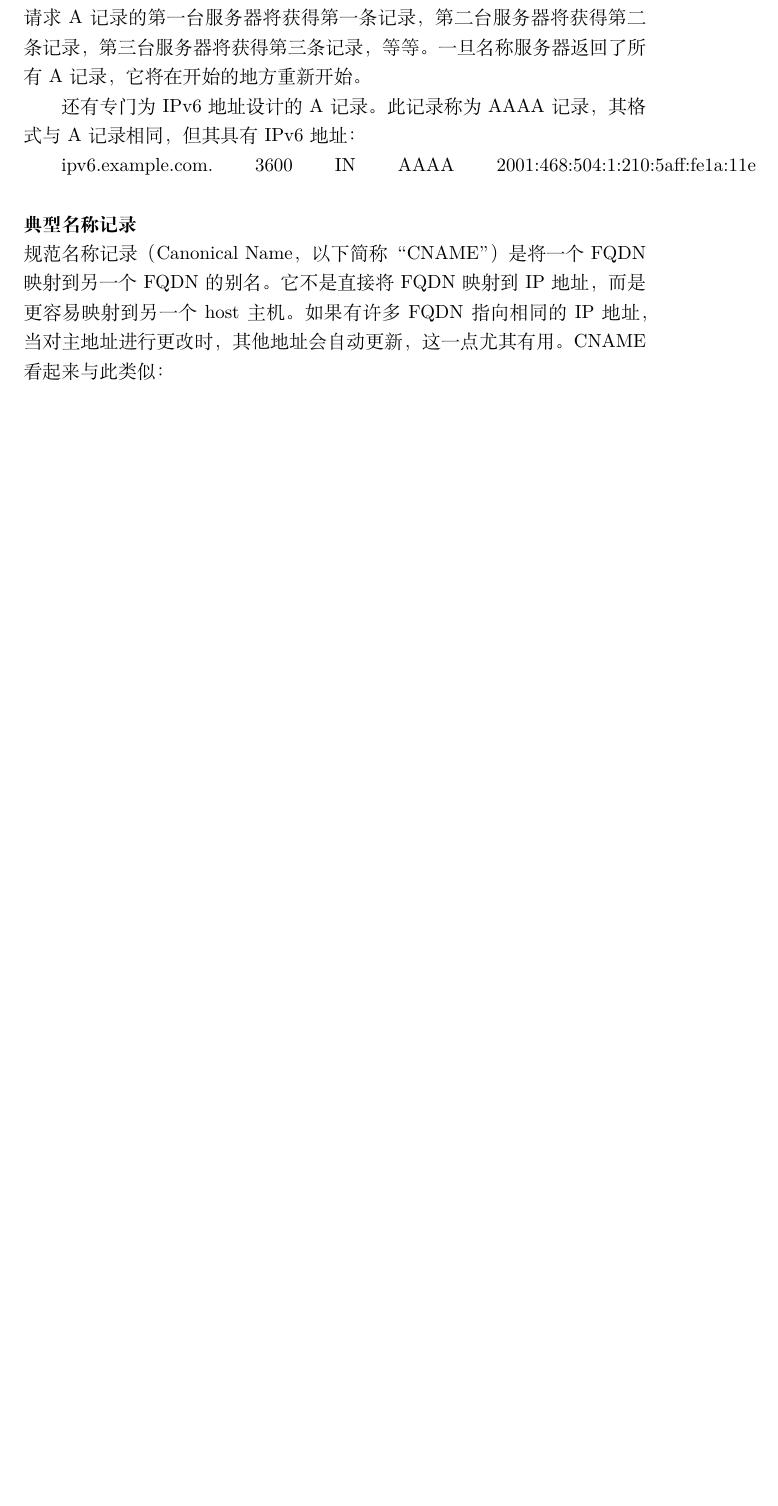
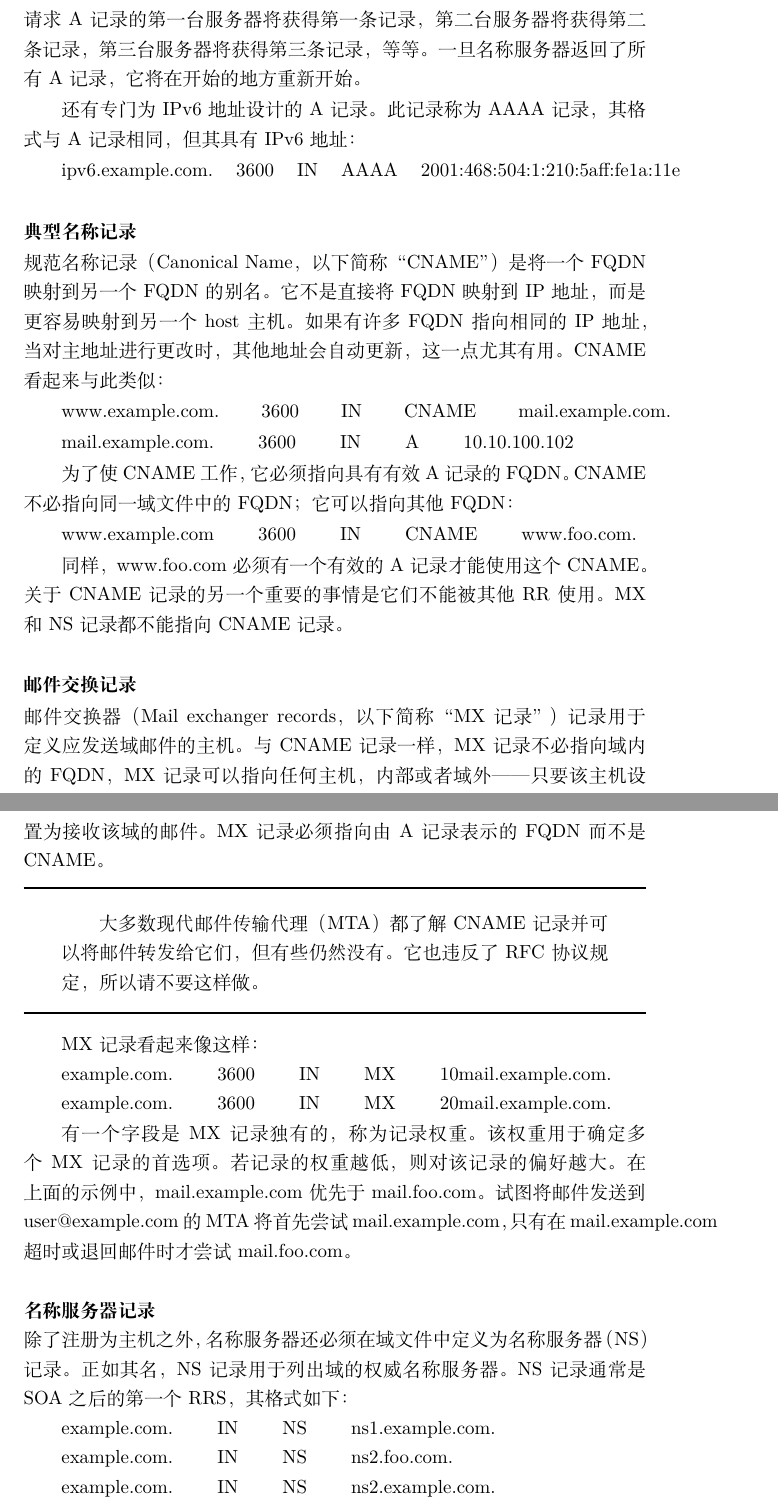
Before and after one commit to wliuxingxiangyu/dns_translation, a LaTeX paper (paper.tex): part of page 2 of 2 before the commit and two parts of pages 2 and 3 of 3 after it, the two joined at a grey line, cut so that both start at the same text, the shorter picture padded with empty space. Compiled offline with XeLaTeX.

Commit message:
名称服务器记录 page27 start

```diff
--- a/paper.tex
+++ b/paper.tex
@@ -66,5 +66,51 @@
 \par\noindent 规范名称记录（Canonical Name，以下简称“CNAME”）是将一个FQDN映射到另一个FQDN的别名。 它不是直接将FQDN映射到IP地址，而是更容易映射到另一个host主机。如果有许多FQDN指向相同的IP地址，当对主地址进行更改时，其他地址会自动更新，这一点尤其有用。 CNAME看起来与此类似：
 
 %------------DNS Security :page26 start-------------------
+\par\setlength\parindent{2em}www.example.com. \qquad 3600 \qquad IN \qquad CNAME \qquad mail.example.com.
+
+\par\setlength\parindent{2em}mail.example.com. \qquad 3600 \qquad IN \qquad A \qquad 10.10.100.102
+
+\par\setlength\parindent{2em}为了使CNAME工作，它必须指向具有有效A记录的FQDN。 CNAME不必指向同一域文件中的FQDN；它可以指向其他FQDN：
+
+\par\setlength\parindent{2em}www.example.com \qquad 3600 \qquad IN \qquad CNAME \qquad www.foo.com.
+
+\par\setlength\parindent{2em}同样，www.foo.com必须有一个有效的A记录才能使用这个CNAME。关于CNAME记录的另一个重要的事情是它们不能被其他RR使用。 MX和NS记录都不能指向CNAME记录。
+
+\vbox{}
+
+\par\noindent\textbf{邮件交换记录}
+
+\par\noindent 邮件交换器（Mail exchanger records，以下简称“MX记录”）记录用于定义应发送域邮件的主机。与CNAME记录一样，MX记录不必指向域内的FQDN，MX记录可以指向任何主机，内部或者域外——只要该主机设置为接收该域的邮件。 MX记录必须指向由A记录表示的FQDN而不是CNAME。
+
+\par\noindent\rule[0.25\baselineskip]{\textwidth}{1pt} %分割线rule中间有文字 ---start---
+
+\begin{adjustwidth}{2em}{2em}
+\qquad 大多数现代邮件传输代理（MTA）都了解CNAME记录并可以将邮件转发给它们，但有些仍然没有。它也违反了RFC协议规定，所以请不要这样做。
+\end{adjustwidth}
+
+\par\noindent\rule[0.25\baselineskip]{\textwidth}{1pt} %分割线rule---end---
+
+\par\setlength\parindent{2em}MX记录看起来像这样：
+
+\par\setlength\parindent{2em}example.com. \qquad 3600 \qquad IN \qquad MX \qquad 10mail.example.com.
+
+\par\setlength\parindent{2em}example.com. \qquad 3600 \qquad IN \qquad MX \qquad 20mail.example.com.
+
+\par\setlength\parindent{2em}有一个字段是MX记录独有的，称为记录权重。该权重用于确定多个MX记录的首选项。若记录的权重越低，则对该记录的偏好越大。在上面的示例中，mail.example.com优先于mail.foo.com。试图将邮件发送到user@example.com的MTA将首先尝试mail.example.com，只有在mail.example.com超时或退回邮件时才尝试mail.foo.com。
+
+\vbox{}
+
+\par\noindent\textbf{名称服务器记录}
+
+\par\noindent 除了注册为主机之外，名称服务器还必须在域文件中定义为名称服务器（NS）记录。
+正如其名，NS记录用于列出域的权威名称服务器。NS记录通常是SOA之后的第一个RRS，其格式如下：
+%------------DNS Security :page27 start-------------------
+\par\setlength\parindent{2em}example.com. \qquad IN \qquad NS \qquad ns1.example.com.
+
+\par\setlength\parindent{2em}example.com. \qquad IN \qquad NS \qquad ns2.foo.com.
+
+\par\setlength\parindent{2em}example.com. \qquad IN \qquad NS \qquad ns2.example.com.
+
+
 
 \end{document}
```
Also changed, not shown: paper.tex (6 more changed lines).
